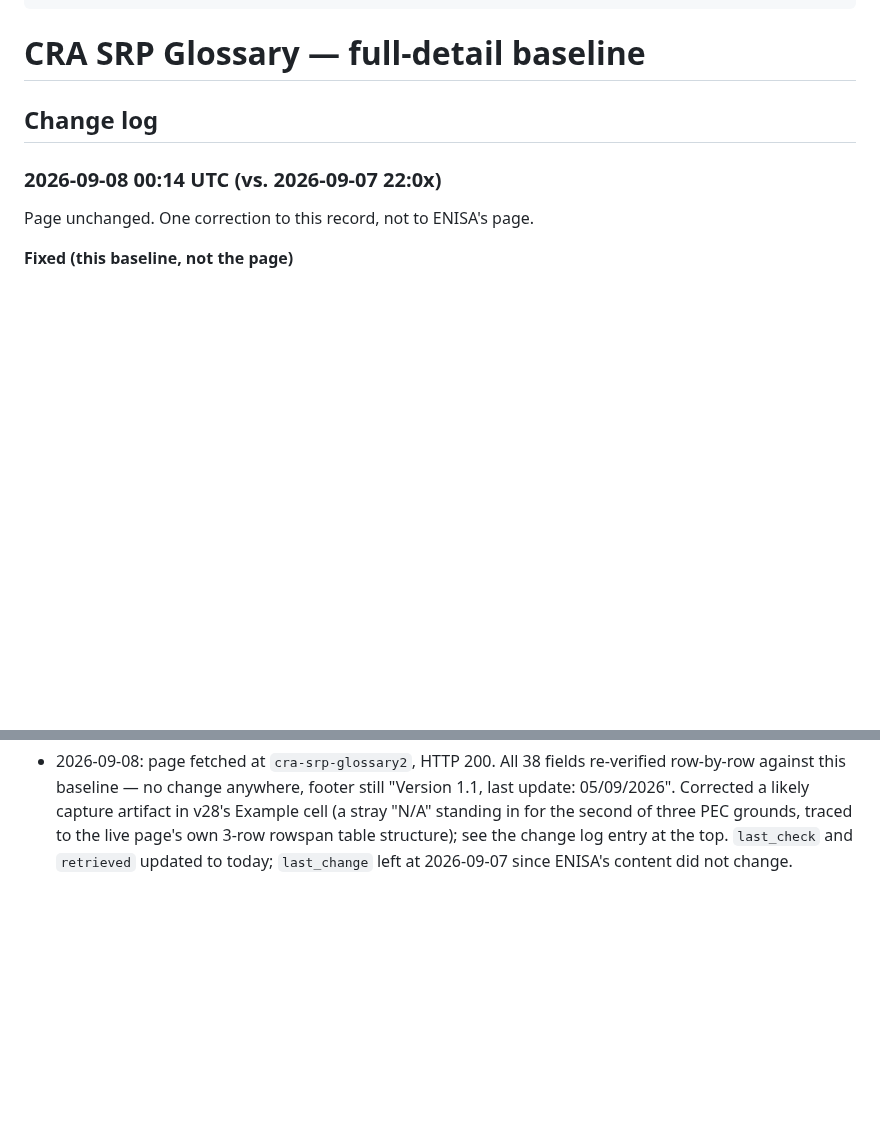
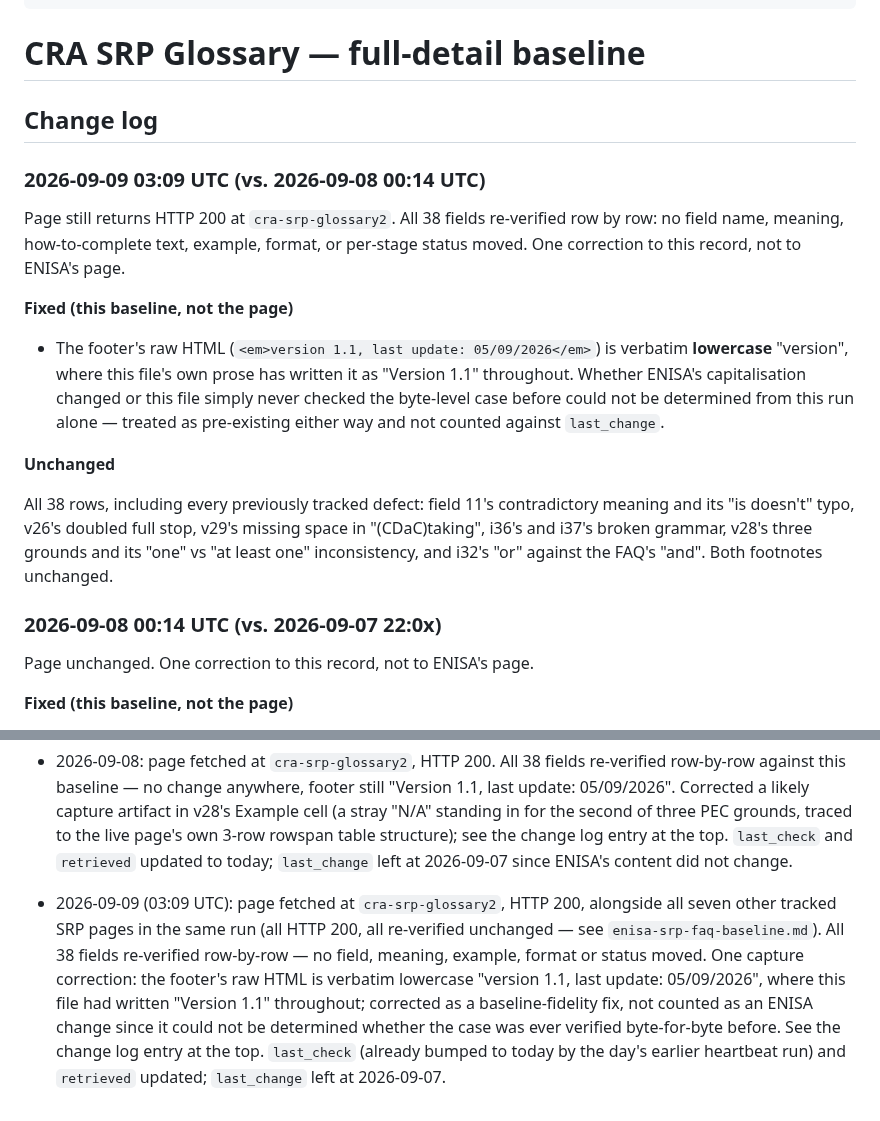
Before and after one commit to git-z0man/single-reporting-platform, a Markdown page: enisa-srp-glossary-baseline.md, 2 parts joined by grey strips. GitHub-like rendering; blank space fills up the shorter version.

Commit message:
ENISA SRP check (2026-09-09 03:09 UTC): no content change; fix Glossary footer-case capture
All eight tracked pages (main, FAQ, CSIRT list, four guidance subpages
including PEC, and the Glossary at cra-srp-glossary2) returned HTTP 200
and were re-verified word-for-word unchanged against the current
baselines.

Corrected one Glossary baseline artifact: the page footer's raw HTML is
verbatim lowercase "version 1.1, last update: 05/09/2026", where this
file's own prose had written it as "Version 1.1" throughout. Not counted
as an ENISA content change since it could not be determined whether the
case was ever verified byte-for-byte before. last_check/retrieved bumped
on the Glossary file; last_change stays 2026-09-07.

Note: this trigger's stored prompt (trig_015C8QiJhXwkxPkDdoMbkHeD) still
lists only seven pages, missing the PEC guidance subpage that
routines/enisa-srp-pages-monitor.md already documents as page 7 of eight
(added 2026-09-08). This run used the eight-page scope per the baseline
files' own frontmatter, per CLAUDE.md. The routine's stored prompt still
needs the pending manual paste in the Routines UI (agent cannot update
it, created via http_api) — unchanged from the prior finding.

Co-Authored-By: Claude Sonnet 5 <noreply@anthropic.com>
Claude-Session: https://claude.ai/code/session_012nRafMVc2AY2A3nS2YCYe7

```diff
--- a/enisa-srp-glossary-baseline.md
+++ b/enisa-srp-glossary-baseline.md
@@ -38,6 +38,18 @@ note: >-
 # CRA SRP Glossary — full-detail baseline
 
 ## Change log
+
+### 2026-09-09 03:09 UTC (vs. 2026-09-08 00:14 UTC)
+
+Page still returns HTTP 200 at `cra-srp-glossary2`. All 38 fields re-verified row by row: no field name, meaning, how-to-complete text, example, format, or per-stage status moved. One correction to this record, not to ENISA's page.
+
+**Fixed (this baseline, not the page)**
+
+- The footer's raw HTML (`<em>version 1.1, last update: 05/09/2026</em>`) is verbatim **lowercase** "version", where this file's own prose has written it as "Version 1.1" throughout. Whether ENISA's capitalisation changed or this file simply never checked the byte-level case before could not be determined from this run alone — treated as pre-existing either way and not counted against `last_change`.
+
+**Unchanged**
+
+All 38 rows, including every previously tracked defect: field 11's contradictory meaning and its "is doesn't" typo, v26's doubled full stop, v29's missing space in "(CDaC)taking", i36's and i37's broken grammar, v28's three grounds and its "one" vs "at least one" inconsistency, and i32's "or" against the FAQ's "and". Both footnotes unchanged.
 
 ### 2026-09-08 00:14 UTC (vs. 2026-09-07 22:0x)
 
@@ -178,3 +190,5 @@ First full-detail capture. Found by the FAQ routine's run that morning, when the
 - 2026-09-07 (second check): page fetched at its new address, HTTP 200. Content edited without a version bump — footer still reads "Version 1.1, last update: 05/09/2026". 29 of 38 rows reworded ("How to complete" recast as "For example, …"), v28 PEC Delay Reason substantively changed and internally inconsistent, four new typos, field 11 still contradictory. Tables above updated; see the change log.
 
 - 2026-09-08: page fetched at `cra-srp-glossary2`, HTTP 200. All 38 fields re-verified row-by-row against this baseline — no change anywhere, footer still "Version 1.1, last update: 05/09/2026". Corrected a likely capture artifact in v28's Example cell (a stray "N/A" standing in for the second of three PEC grounds, traced to the live page's own 3-row rowspan table structure); see the change log entry at the top. `last_check` and `retrieved` updated to today; `last_change` left at 2026-09-07 since ENISA's content did not change.
+
+- 2026-09-09 (03:09 UTC): page fetched at `cra-srp-glossary2`, HTTP 200, alongside all seven other tracked SRP pages in the same run (all HTTP 200, all re-verified unchanged — see `enisa-srp-faq-baseline.md`). All 38 fields re-verified row-by-row — no field, meaning, example, format or status moved. One capture correction: the footer's raw HTML is verbatim lowercase "version 1.1, last update: 05/09/2026", where this file had written "Version 1.1" throughout; corrected as a baseline-fidelity fix, not counted as an ENISA change since it could not be determined whether the case was ever verified byte-for-byte before. See the change log entry at the top. `last_check` (already bumped to today by the day's earlier heartbeat run) and `retrieved` updated; `last_change` left at 2026-09-07.
```
Also changed, not shown: other parts of enisa-srp-glossary-baseline.md (+1 -1 lines).
